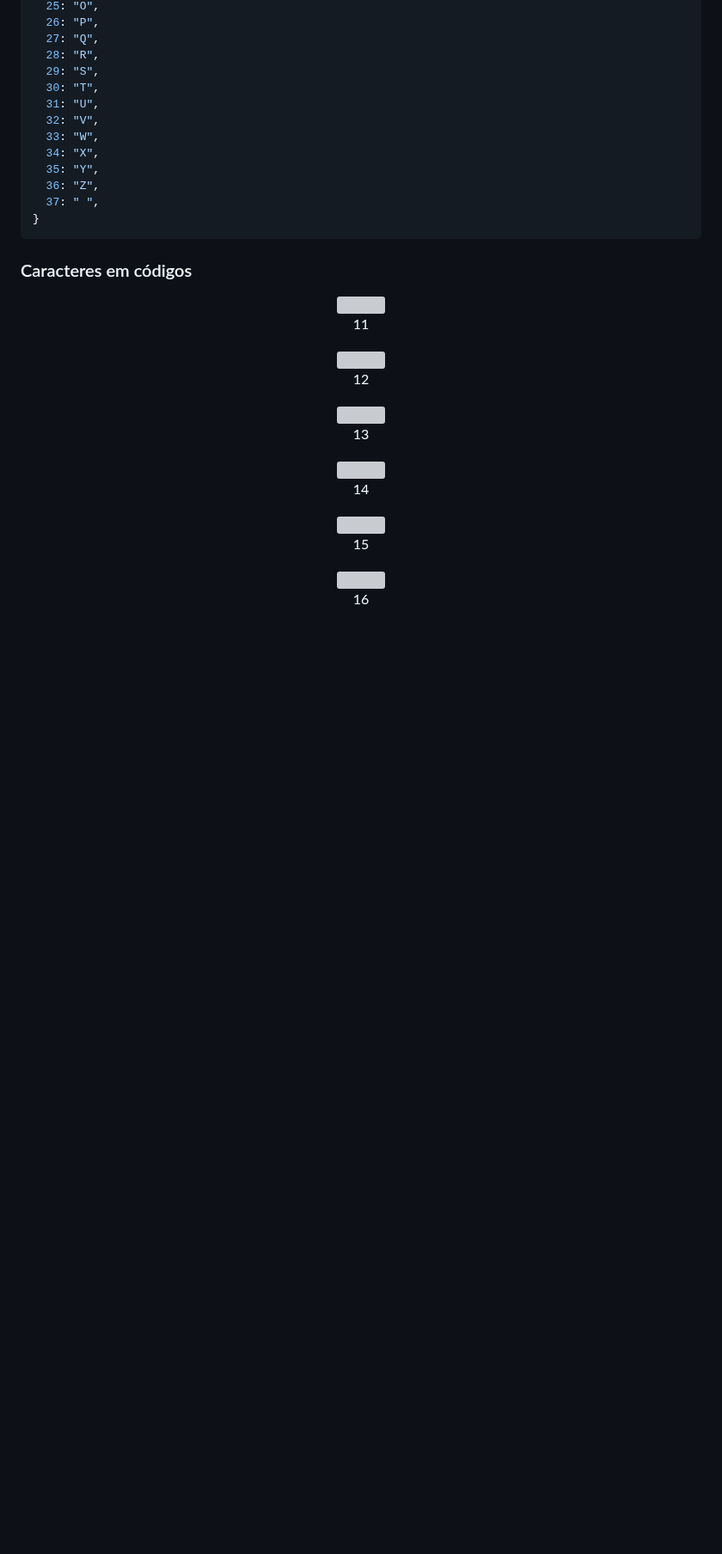
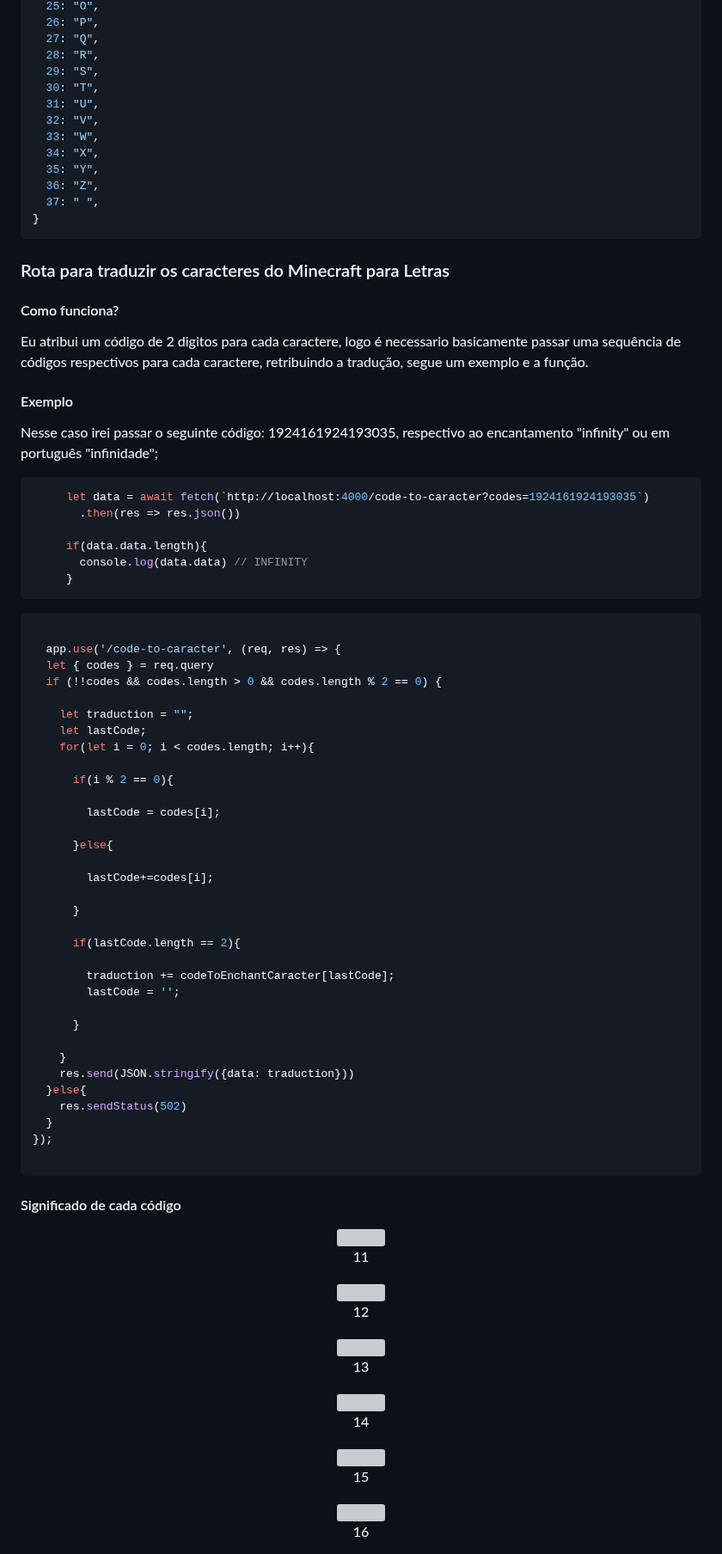
Before and after one commit to Victor-Lis/Minecraft-Enchantments-Back-End, a Markdown page: README.md, the part around the change. Shown at 86% size. Rendered like a GitHub page; blank space fills up the shorter version; grey boxes are pictures that could not be loaded.

````diff
--- a/README.md
+++ b/README.md
@@ -61,7 +61,59 @@ let codeToEnchantCaracter = {
 }
 ```
 
-### Caracteres em códigos
+### Rota para traduzir os caracteres do Minecraft para Letras
+
+#### Como funciona?
+Eu atribui um código de 2 digitos para cada caractere, logo é necessario basicamente passar uma sequência de códigos respectivos para cada caractere, retribuindo a tradução, segue um exemplo e a função.
+
+#### Exemplo
+Nesse caso irei passar o seguinte código: 1924161924193035, respectivo ao encantamento "infinity" ou em português "infinidade";
+```js
+     let data = await fetch(`http://localhost:4000/code-to-caracter?codes=1924161924193035`)
+       .then(res => res.json())
+
+     if(data.data.length){
+       console.log(data.data) // INFINITY
+     }
+```
+
+```js
+
+  app.use('/code-to-caracter', (req, res) => {
+  let { codes } = req.query
+  if (!!codes && codes.length > 0 && codes.length % 2 == 0) {
+
+    let traduction = "";
+    let lastCode;
+    for(let i = 0; i < codes.length; i++){
+
+      if(i % 2 == 0){
+
+        lastCode = codes[i];
+
+      }else{
+
+        lastCode+=codes[i];
+
+      }
+
+      if(lastCode.length == 2){
+
+        traduction += codeToEnchantCaracter[lastCode];
+        lastCode = '';
+
+      }
+
+    }
+    res.send(JSON.stringify({data: traduction}))
+  }else{
+    res.sendStatus(502)
+  }
+});
+
+```
+
+#### Significado de cada código
 
 <div align="center">
    <div>
````
